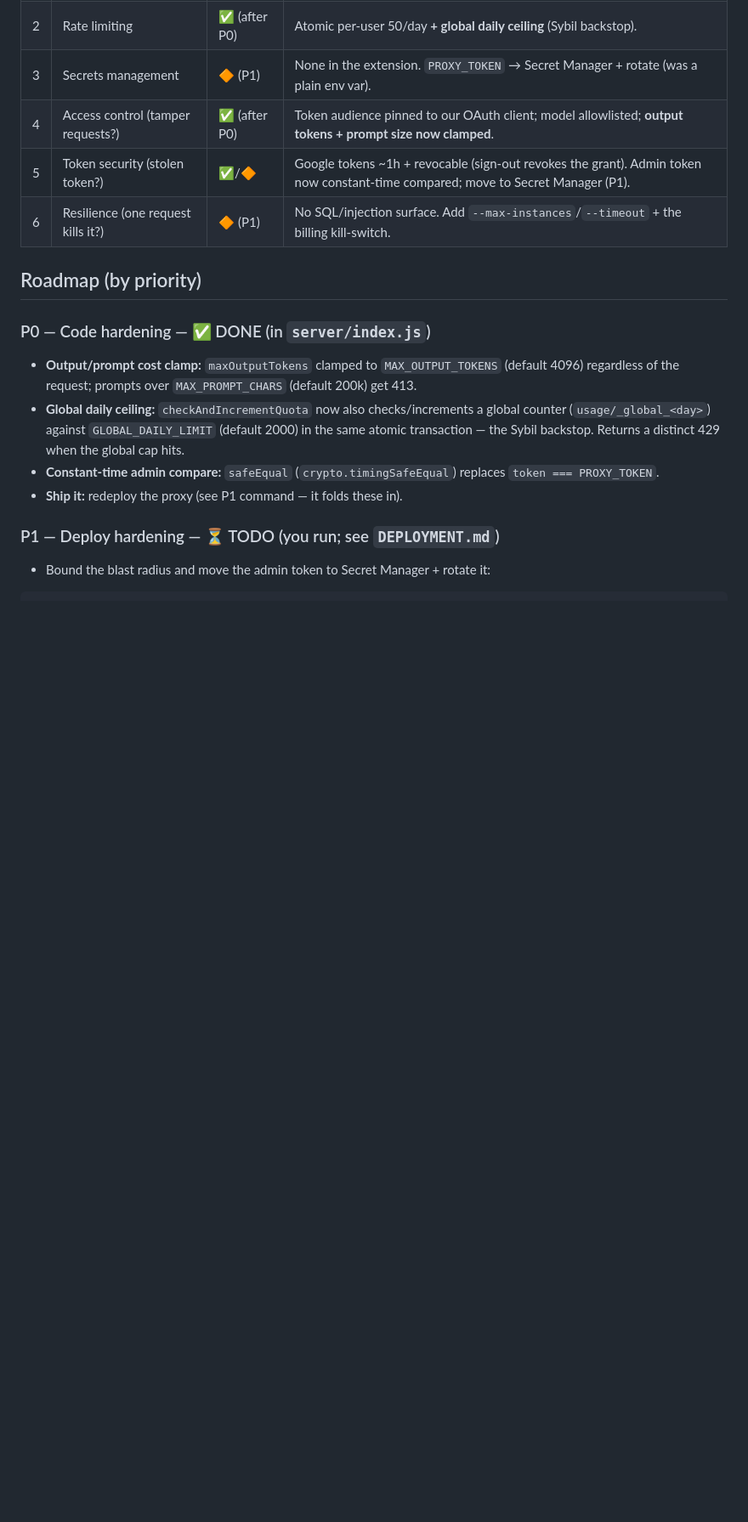
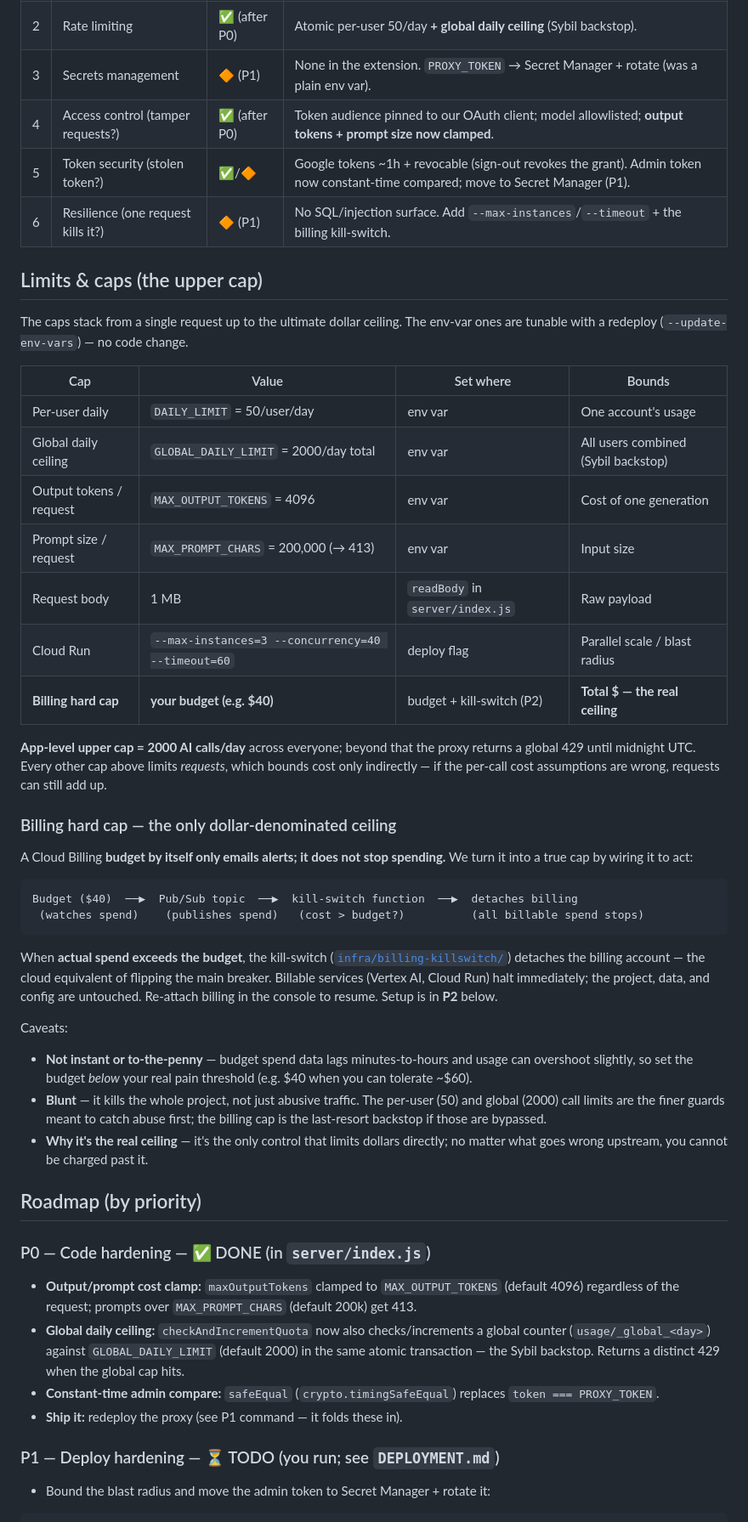
Before and after one commit to ritsth/job-autofill-extension, a Markdown page: docs/SECURITY.md, the part around the change. Shown at 85% size. Drawn GitHub-style; blank space fills up the shorter version.

Commit message:
docs: document the limits & caps + billing hard cap in SECURITY.md
Adds a "Limits & caps (the upper cap)" section: a table of all caps
(per-user, global daily, output tokens, prompt size, body, Cloud Run,
billing) and an explanation of the billing hard cap — how a budget alone
only notifies, how the kill-switch turns it into a real dollar ceiling,
and its caveats (lag, bluntness, why it's the true ceiling).

Co-Authored-By: Claude Opus 4.8 <noreply@anthropic.com>

````diff
--- a/docs/SECURITY.md
+++ b/docs/SECURITY.md
@@ -34,6 +34,51 @@ Google sign-in token (chrome.identity)         allowlist model            (no us
 | 4 | Access control (tamper requests?) | ✅ (after P0) | Token audience pinned to our OAuth client; model allowlisted; **output tokens + prompt size now clamped**. |
 | 5 | Token security (stolen token?) | ✅/🔶 | Google tokens ~1h + revocable (sign-out revokes the grant). Admin token now constant-time compared; move to Secret Manager (P1). |
 | 6 | Resilience (one request kills it?) | 🔶 (P1) | No SQL/injection surface. Add `--max-instances`/`--timeout` + the billing kill-switch. |
+
+## Limits & caps (the upper cap)
+
+The caps stack from a single request up to the ultimate dollar ceiling. The env-var ones are
+tunable with a redeploy (`--update-env-vars`) — no code change.
+
+| Cap | Value | Set where | Bounds |
+|---|---|---|---|
+| Per-user daily | `DAILY_LIMIT` = 50/user/day | env var | One account's usage |
+| Global daily ceiling | `GLOBAL_DAILY_LIMIT` = 2000/day total | env var | All users combined (Sybil backstop) |
+| Output tokens / request | `MAX_OUTPUT_TOKENS` = 4096 | env var | Cost of one generation |
+| Prompt size / request | `MAX_PROMPT_CHARS` = 200,000 (→ 413) | env var | Input size |
+| Request body | 1 MB | `readBody` in `server/index.js` | Raw payload |
+| Cloud Run | `--max-instances=3 --concurrency=40 --timeout=60` | deploy flag | Parallel scale / blast radius |
+| **Billing hard cap** | **your budget (e.g. $40)** | budget + kill-switch (P2) | **Total $ — the real ceiling** |
+
+**App-level upper cap = 2000 AI calls/day** across everyone; beyond that the proxy returns a
+global 429 until midnight UTC. Every other cap above limits *requests*, which bounds cost
+only indirectly — if the per-call cost assumptions are wrong, requests can still add up.
+
+### Billing hard cap — the only dollar-denominated ceiling
+
+A Cloud Billing **budget by itself only emails alerts; it does not stop spending.** We turn
+it into a true cap by wiring it to act:
+
+```
+Budget ($40)  ──▶  Pub/Sub topic  ──▶  kill-switch function  ──▶  detaches billing
+ (watches spend)    (publishes spend)   (cost > budget?)          (all billable spend stops)
+```
+
+When **actual spend exceeds the budget**, the kill-switch
+([`infra/billing-killswitch/`](../infra/billing-killswitch/)) detaches the billing account —
+the cloud equivalent of flipping the main breaker. Billable services (Vertex AI, Cloud Run)
+halt immediately; the project, data, and config are untouched. Re-attach billing in the
+console to resume. Setup is in **P2** below.
+
+Caveats:
+- **Not instant or to-the-penny** — budget spend data lags minutes-to-hours and usage can
+  overshoot slightly, so set the budget *below* your real pain threshold (e.g. $40 when you
+  can tolerate ~$60).
+- **Blunt** — it kills the whole project, not just abusive traffic. The per-user (50) and
+  global (2000) call limits are the finer guards meant to catch abuse first; the billing cap
+  is the last-resort backstop if those are bypassed.
+- **Why it's the real ceiling** — it's the only control that limits dollars directly; no
+  matter what goes wrong upstream, you cannot be charged past it.
 
 ## Roadmap (by priority)
 
````
